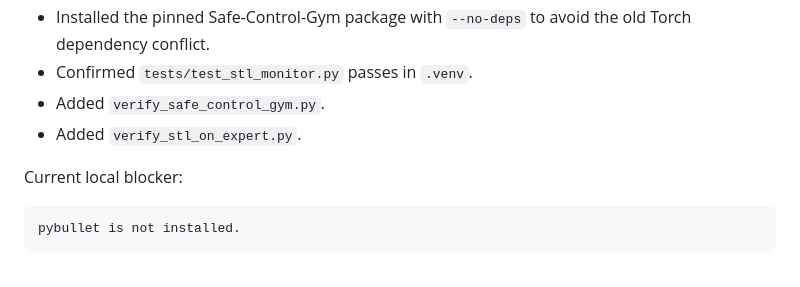
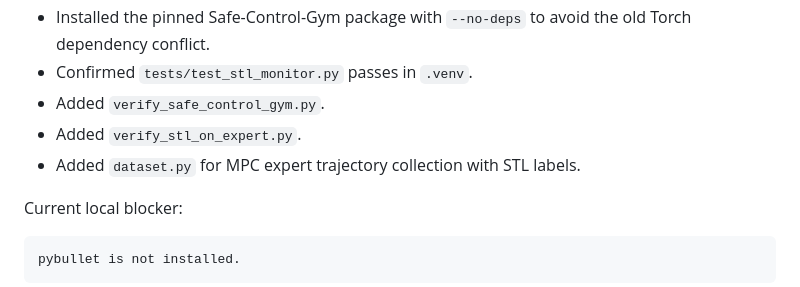
Before and after one commit to varun29-git/NNCS-Mamba, a Markdown page: NEXT_IMPLEMENTATION_PLAN.md, the part around the change. GitHub-like rendering.

```diff
--- a/NEXT_IMPLEMENTATION_PLAN.md
+++ b/NEXT_IMPLEMENTATION_PLAN.md
@@ -95,6 +95,7 @@ Completed in the rebuild process:
 - Confirmed `tests/test_stl_monitor.py` passes in `.venv`.
 - Added `verify_safe_control_gym.py`.
 - Added `verify_stl_on_expert.py`.
+- Added `dataset.py` for MPC expert trajectory collection with STL labels.
 
 Current local blocker:
 
```
